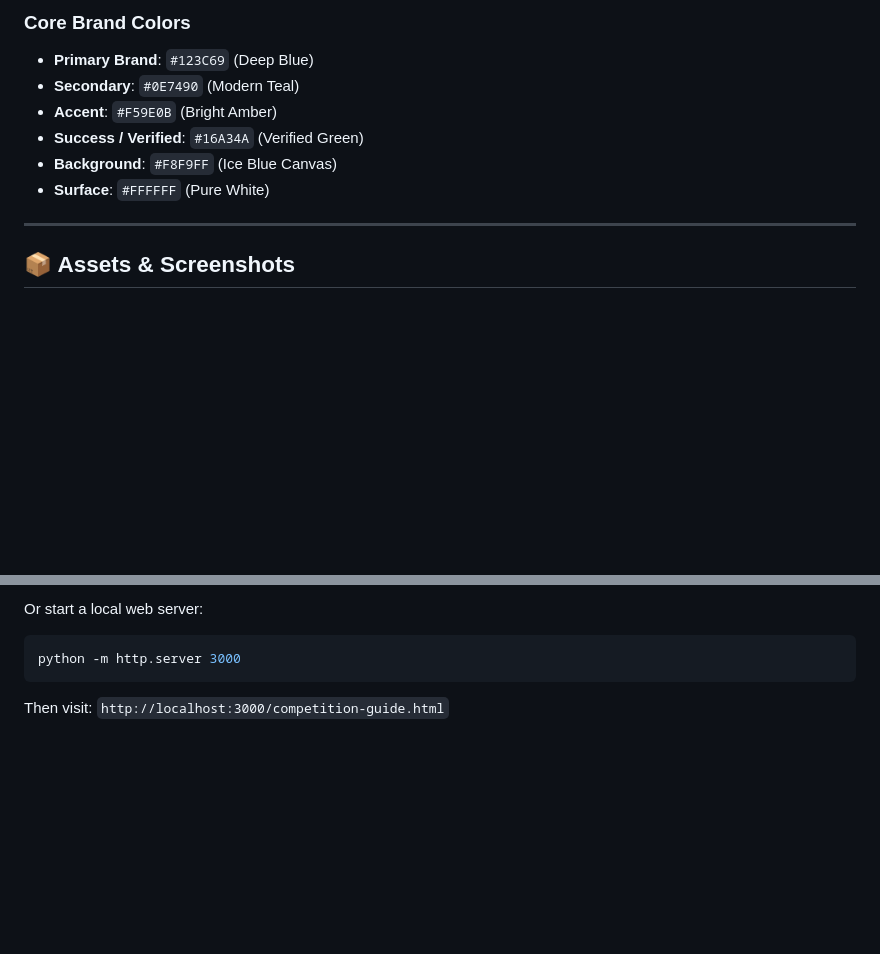
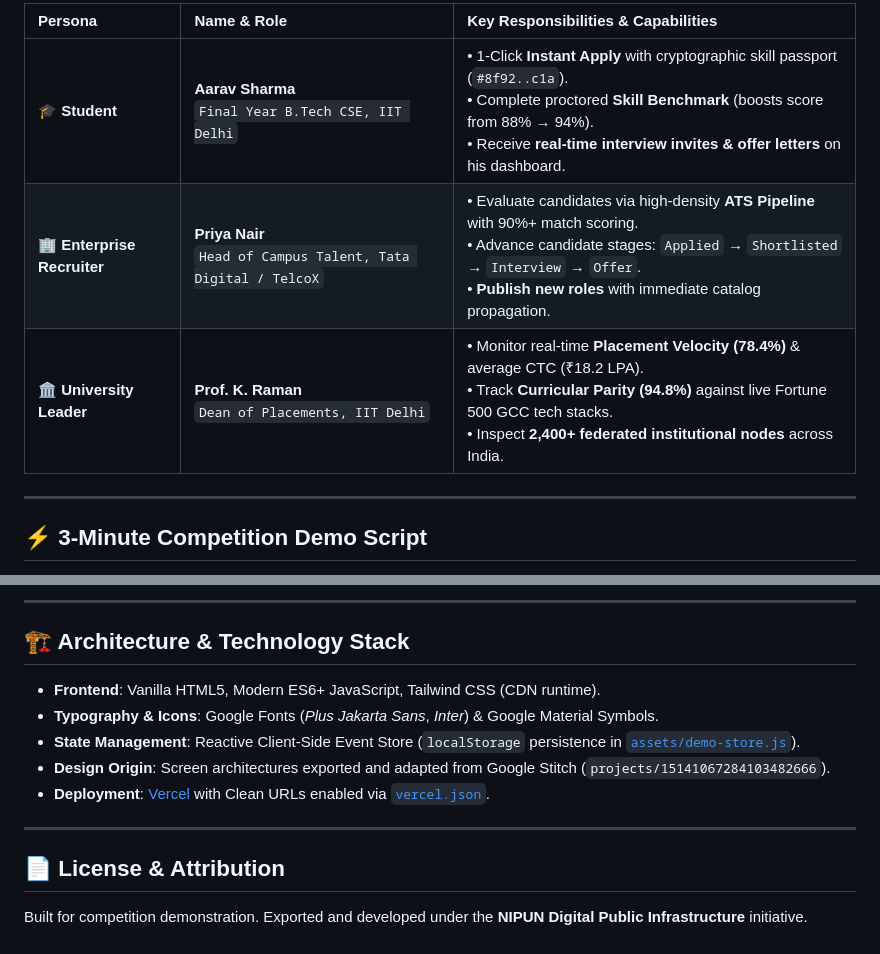
Before and after one commit to abhinavrgenkery/NIPUN_demo_mvp, a Markdown page: README.md, 2 parts joined by grey strips. GitHub-like rendering; blank space fills up the shorter version.

````diff
--- a/README.md
+++ b/README.md
@@ -50,13 +37,11 @@ Detailed specifications are available in:
 
-### Core Brand Colors
-- **Primary Brand**: `#123C69` (Deep Blue)
-- **Secondary**: `#0E7490` (Modern Teal)
-- **Accent**: `#F59E0B` (Bright Amber)
-- **Success / Verified**: `#16A34A` (Verified Green)
-- **Background**: `#F8F9FF` (Ice Blue Canvas)
-- **Surface**: `#FFFFFF` (Pure White)
+| Persona | Name & Role | Key Responsibilities & Capabilities |
+| :--- | :--- | :--- |
+| 🎓 **Student** | **Aarav Sharma**<br/>`Final Year B.Tech CSE, IIT Delhi` | • 1-Click **Instant Apply** with cryptographic skill passport (`#8f92..c1a`).<br/>• Complete proctored **Skill Benchmark** (boosts score from 88% → 94%).<br/>• Receive **real-time interview invites & offer letters** on his dashboard. |
+| 🏢 **Enterprise Recruiter** | **Priya Nair**<br/>`Head of Campus Talent, Tata Digital / TelcoX` | • Evaluate candidates via high-density **ATS Pipeline** with 90%+ match scoring.<br/>• Advance candidate stages: `Applied` → `Shortlisted` → `Interview` → `Offer`.<br/>• **Publish new roles** with immediate catalog propagation. |
+| 🏛️ **University Leader** | **Prof. K. Raman**<br/>`Dean of Placements, IIT Delhi` | • Monitor real-time **Placement Velocity (78.4%)** & average CTC (₹18.2 LPA).<br/>• Track **Curricular Parity (94.8%)** against live Fortune 500 GCC tech stacks.<br/>• Inspect **2,400+ federated institutional nodes** across India. |
 
 ---
 
-## 📦 Assets & Screenshots
+## ⚡ 3-Minute Competition Demo Script
 
@@ -80,7 +138,17 @@ Start-Process competition-guide.html
 ```
 
-Or start a local web server:
-```powershell
-python -m http.server 3000
-```
-Then visit: `http://localhost:3000/competition-guide.html`
+---
+
+## 🏗️ Architecture & Technology Stack
+
+* **Frontend**: Vanilla HTML5, Modern ES6+ JavaScript, Tailwind CSS (CDN runtime).
+* **Typography & Icons**: Google Fonts (*Plus Jakarta Sans*, *Inter*) & Google Material Symbols.
+* **State Management**: Reactive Client-Side Event Store (`localStorage` persistence in [`assets/demo-store.js`](./assets/demo-store.js)).
+* **Design Origin**: Screen architectures exported and adapted from Google Stitch (`projects/15141067284103482666`).
+* **Deployment**: [Vercel](https://vercel.com/) with Clean URLs enabled via [`vercel.json`](./vercel.json).
+
+---
+
+## 📄 License & Attribution
+
+Built for competition demonstration. Exported and developed under the **NIPUN Digital Public Infrastructure** initiative.
````
Also changed, not shown: other parts of README.md (+108 -48 lines).
